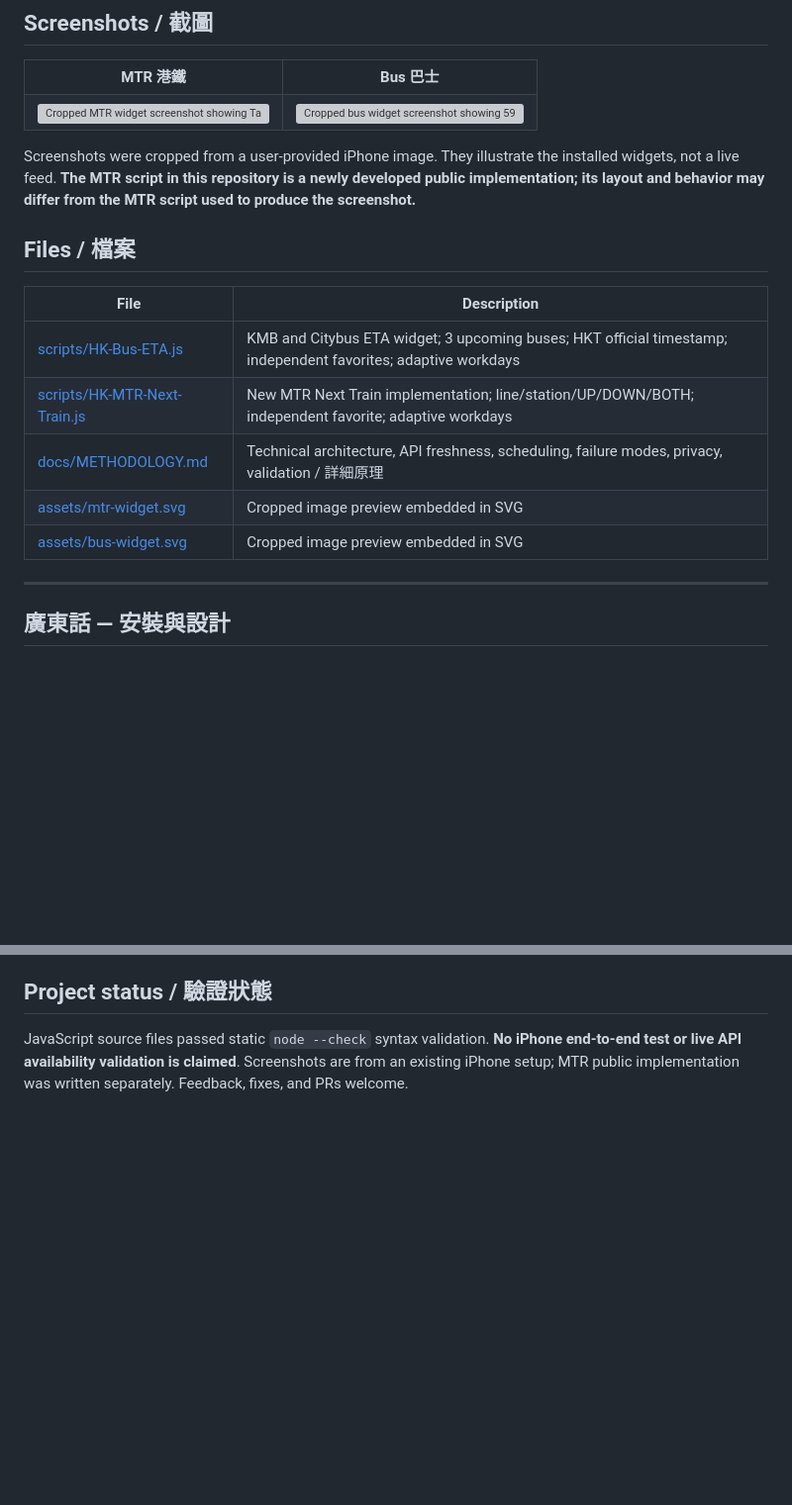
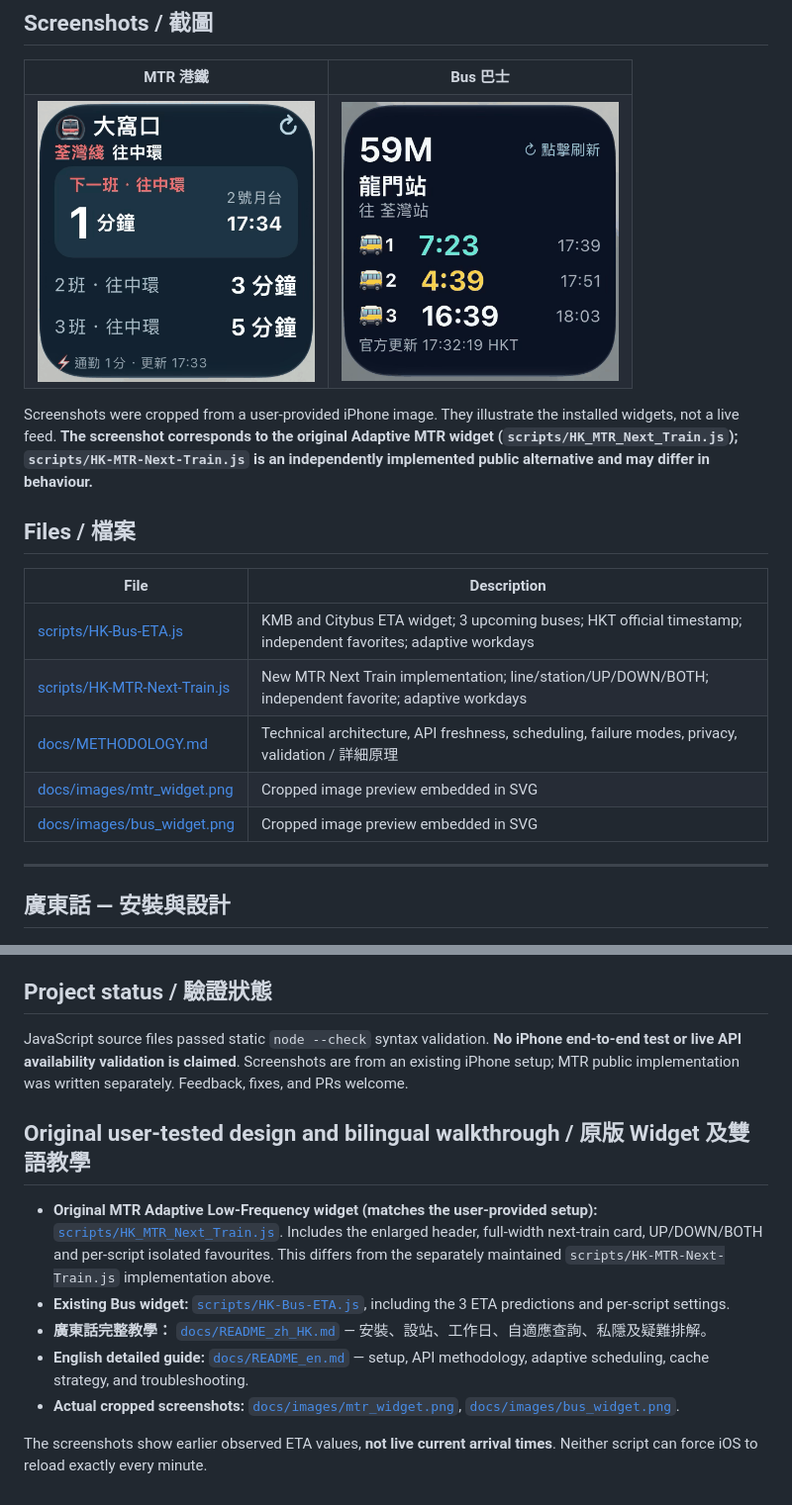
Before and after one commit to loktoto/Scriptable-iPhone-widget, a Markdown page: README.md, 2 parts joined by grey strips. Shown at 99% size. GitHub-like rendering; pictures changed too: docs/images/bus_widget.png (added), docs/images/mtr_widget.png (added); blank space fills up the shorter version; grey boxes are pictures that could not be loaded.

Commit message:
Add actual cropped widget screenshots and original MTR adaptive script with Cantonese/English guides

```diff
--- a/README.md
+++ b/README.md
@@ -8,10 +8,10 @@ Two standalone iPhone Home Screen widgets powered by public transport APIs, with
 ## Screenshots / 截圖
 
 <table><tr><th>MTR 港鐵</th><th>Bus 巴士</th></tr>
-<tr><td><img src="assets/mtr-widget.svg" width="280" alt="Cropped MTR widget screenshot showing Tai Wo Hau station, Tsuen Wan Line, train predictions and refresh indicator"></td><td><img src="assets/bus-widget.svg" width="280" alt="Cropped bus widget screenshot showing 59M, Lung Mun stop, three ETA countdowns and official timestamp"></td></tr>
+<tr><td><img src="docs/images/mtr_widget.png" width="280" alt="Cropped MTR widget screenshot showing Tai Wo Hau station, Tsuen Wan Line, train predictions and refresh indicator"></td><td><img src="docs/images/bus_widget.png" width="280" alt="Cropped bus widget screenshot showing 59M, Lung Mun stop, three ETA countdowns and official timestamp"></td></tr>
 </table>
 
-Screenshots were cropped from a user-provided iPhone image. They illustrate the installed widgets, not a live feed. **The MTR script in this repository is a newly developed public implementation; its layout and behavior may differ from the MTR script used to produce the screenshot.**
+Screenshots were cropped from a user-provided iPhone image. They illustrate the installed widgets, not a live feed. **The screenshot corresponds to the original Adaptive MTR widget (`scripts/HK_MTR_Next_Train.js`); `scripts/HK-MTR-Next-Train.js` is an independently implemented public alternative and may differ in behaviour.**
 
 ## Files / 檔案
 
@@ -20,8 +20,8 @@ Screenshots were cropped from a user-provided iPhone image. They illustrate the
 | [scripts/HK-Bus-ETA.js](scripts/HK-Bus-ETA.js) | KMB and Citybus ETA widget; 3 upcoming buses; HKT official timestamp; independent favorites; adaptive workdays |
 | [scripts/HK-MTR-Next-Train.js](scripts/HK-MTR-Next-Train.js) | New MTR Next Train implementation; line/station/UP/DOWN/BOTH; independent favorite; adaptive workdays |
 | [docs/METHODOLOGY.md](docs/METHODOLOGY.md) | Technical architecture, API freshness, scheduling, failure modes, privacy, validation / 詳細原理 |
-| [assets/mtr-widget.svg](assets/mtr-widget.svg) | Cropped image preview embedded in SVG |
-| [assets/bus-widget.svg](assets/bus-widget.svg) | Cropped image preview embedded in SVG |
+| [docs/images/mtr_widget.png](docs/images/mtr_widget.png) | Cropped image preview embedded in SVG |
+| [docs/images/bus_widget.png](docs/images/bus_widget.png) | Cropped image preview embedded in SVG |
 
 ---
 
@@ -149,3 +149,14 @@ Official APIs and docs:
 ## Project status / 驗證狀態
 
 JavaScript source files passed static `node --check` syntax validation. **No iPhone end-to-end test or live API availability validation is claimed**. Screenshots are from an existing iPhone setup; MTR public implementation was written separately. Feedback, fixes, and PRs welcome.
+
+
+## Original user-tested design and bilingual walkthrough / 原版 Widget 及雙語教學
+
+- **Original MTR Adaptive Low-Frequency widget (matches the user-provided setup):** [`scripts/HK_MTR_Next_Train.js`](scripts/HK_MTR_Next_Train.js). Includes the enlarged header, full-width next-train card, UP/DOWN/BOTH and per-script isolated favourites. This differs from the separately maintained `scripts/HK-MTR-Next-Train.js` implementation above.
+- **Existing Bus widget:** [`scripts/HK-Bus-ETA.js`](scripts/HK-Bus-ETA.js), including the 3 ETA predictions and per-script settings.
+- **廣東話完整教學：** [`docs/README_zh_HK.md`](docs/README_zh_HK.md) — 安裝、設站、工作日、自適應查詢、私隱及疑難排解。
+- **English detailed guide:** [`docs/README_en.md`](docs/README_en.md) — setup, API methodology, adaptive scheduling, cache strategy, and troubleshooting.
+- **Actual cropped screenshots:** [`docs/images/mtr_widget.png`](docs/images/mtr_widget.png), [`docs/images/bus_widget.png`](docs/images/bus_widget.png).
+
+The screenshots show earlier observed ETA values, **not live current arrival times**. Neither script can force iOS to reload exactly every minute.
```
Also changed, not shown: docs/README_en.md (added, +137 -0 lines), docs/README_zh_HK.md (added, +137 -0 lines), 1 other file.
